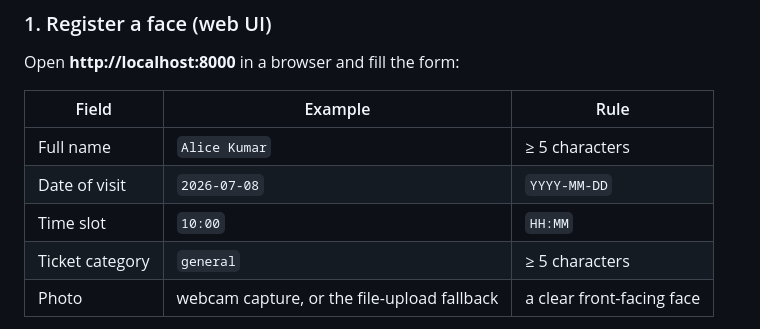
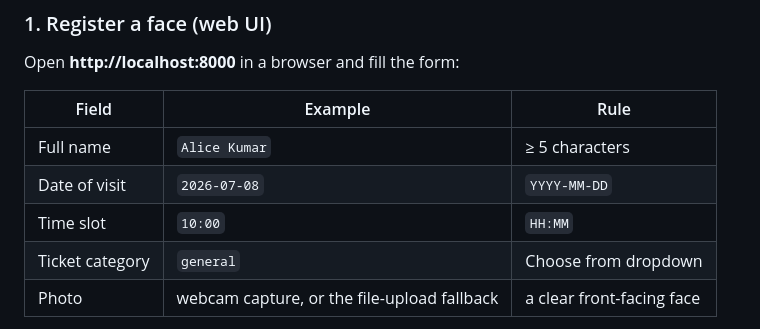
Before and after one commit to IIITH-CVIT/am-mock-server, a Markdown page: README.md, the part around the change. Rendered like a GitHub page.

Commit message:
Clarify ticket category input requirements
Updated instructions for ticket category selection in README.

```diff
--- a/README.md
+++ b/README.md
@@ -84,7 +84,7 @@ Open **http://localhost:8000** in a browser and fill the form:
 | Full name | `Alice Kumar` | ≥ 5 characters |
 | Date of visit | `2026-07-08` | `YYYY-MM-DD` |
 | Time slot | `10:00` | `HH:MM` |
-| Ticket category | `general` | ≥ 5 characters |
+| Ticket category | `general` | Choose from dropdown |
 | Photo | webcam capture, or the file-upload fallback | a clear front-facing face |
 
 Submit. The server detects the face, computes **both** embeddings (128-dim dlib + 512-dim MobileFaceNet), and stores the registration — you get back a `registration_id` and a message saying how many embeddings were stored. If it reports **"no face detected"**, use a clearer, front-facing photo.
```
